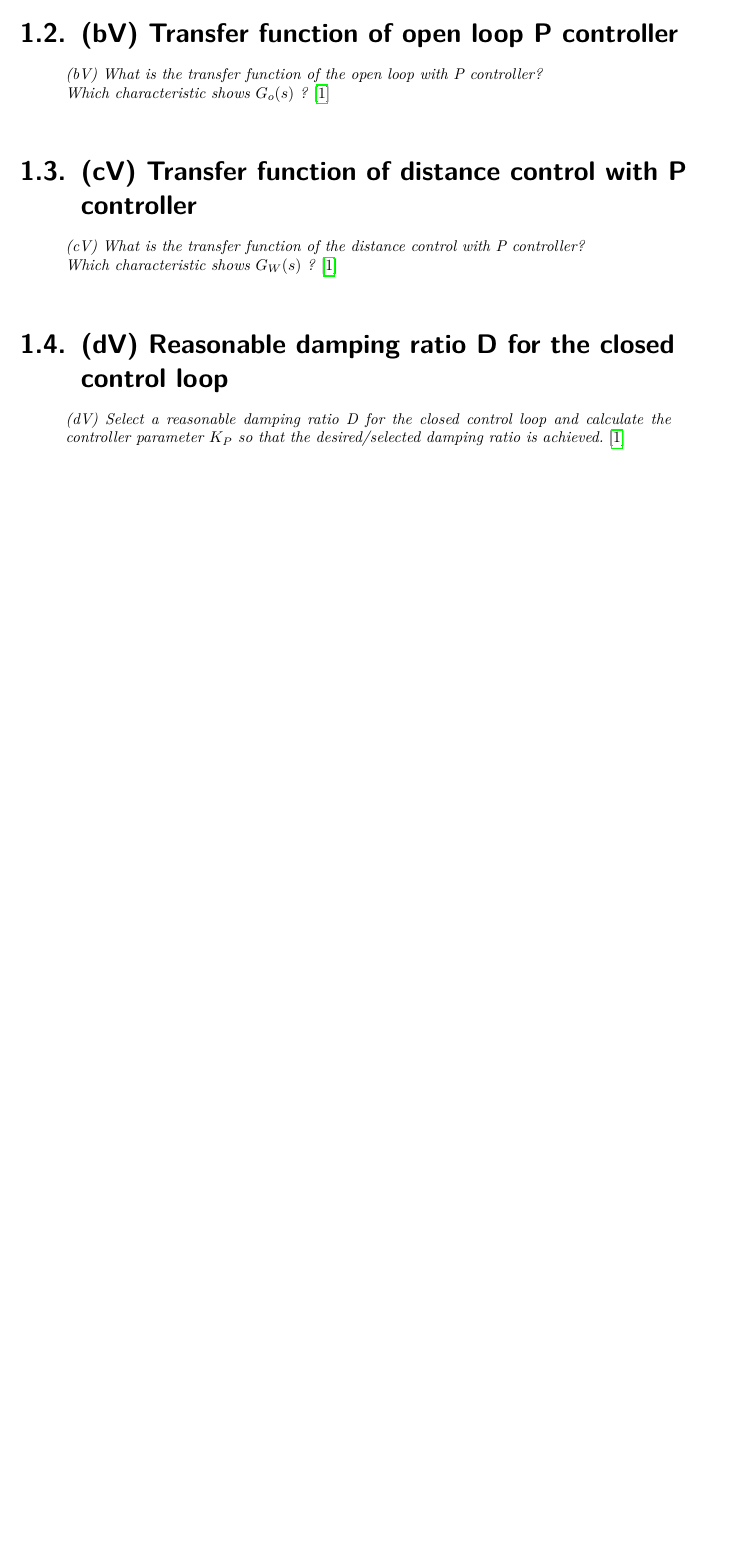
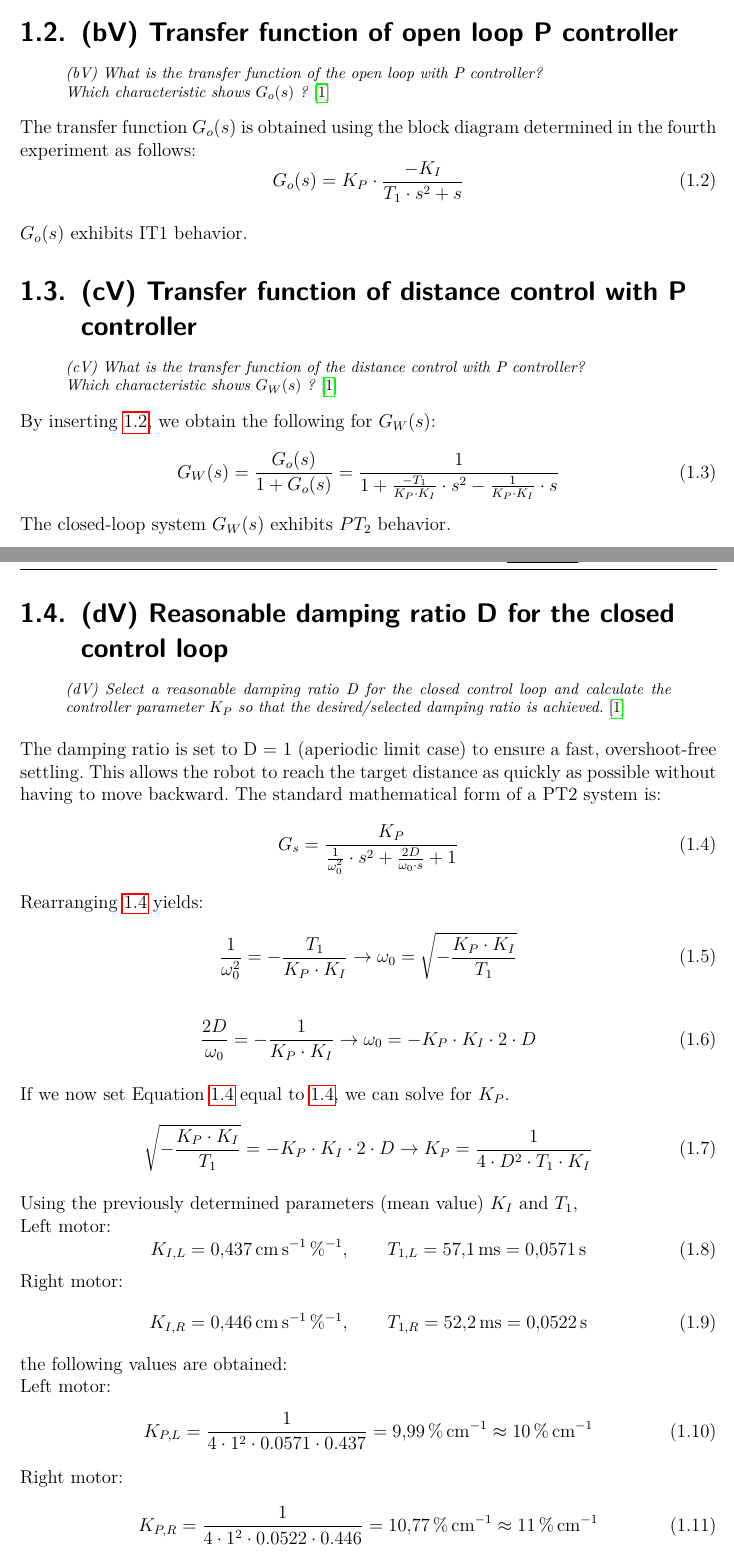
Before and after one commit to janisgra/RTP-T5-SoSe2026, a LaTeX document (01_RTP-Ausarbeitung/RTP-T5_main.tex): part of page 3 of 9 before the commit and two parts of pages 3 and 4 of 10 after it, the two joined at a grey line, cut so that both start at the same text, the shorter picture padded with empty space. Compiled offline with pdfLaTeX.

Commit message:
Add equations and explanations for P controller and transfer functions in Experiment T5

```diff
--- a/01_RTP-Ausarbeitung/RTP-T5_main.tex
+++ b/01_RTP-Ausarbeitung/RTP-T5_main.tex
@@ -66,3 +78,9 @@
+            The transfer function $G_o(s)$ is obtained using the block diagram determined in the fourth experiment as follows:
+            \begin{equation}
+                G_o(s) = K_P\cdot \frac{-K_I}	{T_1\cdot s^2 + s }
+            \end{equation}\label{eq:G_o(s)}
+
+            $G_o(s)$ exhibits IT1 behavior.
 
         \section{(cV) Transfer function of distance control with P controller}\label{sec:c-transfer-function-distance-control-p-controller}
 
@@ -71,6 +89,14 @@
                 Which characteristic shows $G_W(s)$ ?}}
             \end{displaycquote}\label{task(cV)}
 
+            By inserting \ref{eq:G_o(s)}, we obtain the following for $G_W(s)$:
+
+            \begin{equation}
+                G_W(s) = \frac{G_o(s)}{1 + G_o(s)} = \frac{1}{1 + \frac{-T_1}{K_P\cdot K_I}  \cdot s^2 - \frac{1}{K_P\cdot K_I}\cdot s}
+            \end{equation}\label{eq:G_W(s)}
+
+            The closed-loop system $G_W(s)$ exhibits $PT_2$ behavior.
+
 
         \section{(dV) Reasonable damping ratio D for the closed control loop}\label{sec:d-reasonable-damping-ratio}
 
@@ -78,8 +104,53 @@
                 \footnotesize{\textit{(dV) Select a reasonable damping ratio D for the closed control loop and calculate the controller parameter $K_P$ so that the desired/selected damping ratio is achieved.}}
             \end{displaycquote}\label{task(dV)}
 
+            The damping ratio is set to D = 1 (aperiodic limit case) to ensure a fast, overshoot-free settling. This allows the robot to reach the target distance as quickly as possible without having to move backward. The standard mathematical form of a PT2 system is:
 
+            \begin{equation}
+                G_s = \frac{K_P}{\frac{1}{\omega _0^2} \cdot s^2 + \frac{2D}{\omega _0 \cdot s} + 1}
+            \end{equation}\label{eq:PT_2}
 
+            Rearranging \ref{eq:PT_2} yields:
+
+            \begin{equation}
+                \frac{1}{\omega _0 ^2} = - \frac{T_1}{K_P \cdot K_I} \rightarrow \omega_0 = \sqrt{-\frac{K_P \cdot K_I}{T_1}}
+            \end{equation}\label{eq:w_0}
+
+            \begin{equation}
+                \frac{2D}{\omega _0 } = - \frac{1}{K_P \cdot K_I} \rightarrow \omega_0 = - K_P \cdot K_I \cdot 2 \cdot D
+            \end{equation}\label{eq:2D/w_0}
+
+            If we now set Equation \ref{eq:2D/w_0} equal to \ref{eq:w_0}, we can solve for $K_P$.
+
+            \begin{equation}
+                \sqrt{-\frac{K_P \cdot K_I}{T_1}} = - K_P \cdot K_I \cdot 2 \cdot D \rightarrow K_P = \frac{1}{4 \cdot D^2 \cdot T_1\cdot K_I}
+            \end{equation}\label{eq:K_P}
+
+            Using the previously determined parameters (mean value) $K_I$ and $T_1$,
+
+            Left motor:
+            \begin{equation}
+                K_{I,L} = \qty{0.437}{\centi\metre\per\second\per\percent}, \qquad
+                T_{1,L} = \qty{57.1}{\milli\second} = \qty{0.0571}{\second}
+            \end{equation}
+
+            Right motor:
+            \begin{equation}
+                K_{I,R} = \qty{0.446}{\centi\metre\per\second\per\percent}, \qquad
+                T_{1,R} = \qty{52.2}{\milli\second} = \qty{0.0522}{\second}
+            \end{equation}
+
+            the following values are obtained:
+
+            Left motor:
+            \begin{equation}
+                K_{P,L} = \frac{1}{4 \cdot 1^2 \cdot 0.0571 \cdot 0.437} = \qty{9.99}{\percent\per\cm} \approx \qty{10}{\percent\per\cm}
+            \end{equation}
+
+            Right motor:
+            \begin{equation}
+                K_{P,R} = \frac{1}{4 \cdot 1^2 \cdot 0.0522 \cdot 0.446} = \qty{10.77}{\percent\per\cm} \approx \qty{11}{\percent\per\cm}
+            \end{equation}
 
 
 %%%%%%%%%%%%%%%%%%%%%%%%%%%%%%%%%%%%%%%%%%%%%%%%%%%%%%%%%%%%%%%%%%%%%%%%%%%%%%%%%%%%%%%%%%%%%%%%%%%%
```
Also changed, not shown: 01_RTP-Ausarbeitung/RTP-T5_main.pdf, 01_RTP-Ausarbeitung/RTP-T5_main.tex (12 more changed lines).
